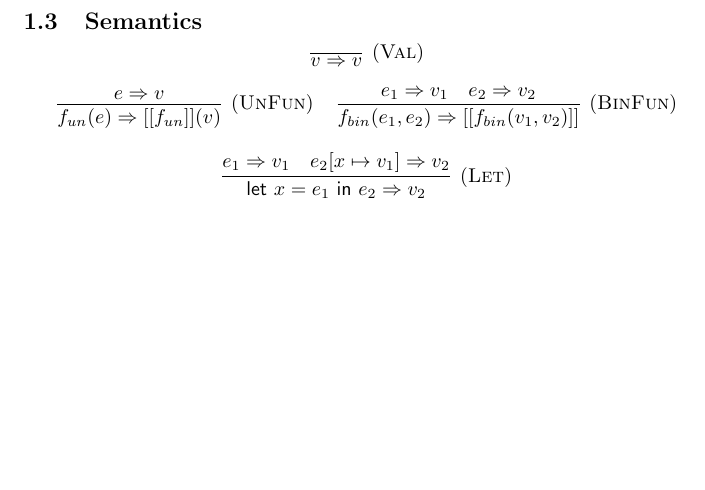
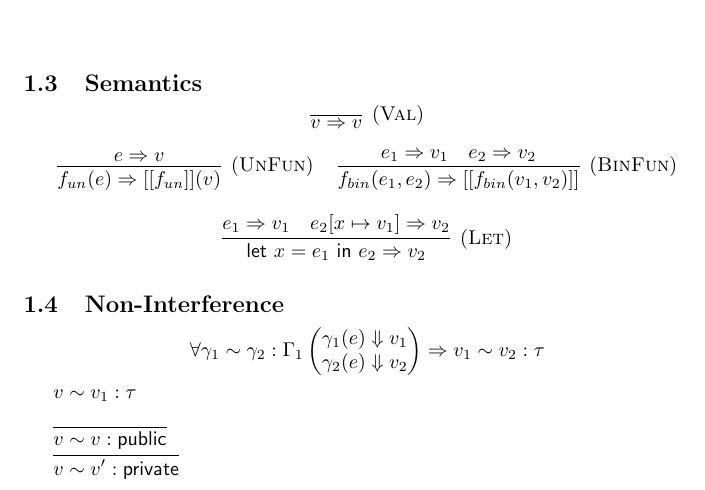
Before and after one commit to robpatterson13/secure-compilation-project, a LaTeX document (lang/lang.tex): part of the page, cut so that both start at the same text, the shorter picture padded with empty space. Compiled offline with pdfLaTeX.

Commit message:
Added basic non-interference
Hopefully this is correct

```diff
--- a/lang/lang.tex
+++ b/lang/lang.tex
@@ -90,4 +90,22 @@ $\infer[(\textsc{Let})]{
 \end{center}
 
 
+
+\subsection{Non-Interference}
+
+$$\forall \gamma_1 \sim \gamma_2 : \Gamma_1 \left(
+\begin{array}{@{}c@{}}
+    \gamma_1 (e) \Downarrow v_1 \\
+    \gamma_2 (e) \Downarrow v_2
+\end{array}\right) \Rightarrow v_1 \sim v_2 : \tau$$
+
+$v \sim v_1 : \tau$
+
+\vskip 1em
+
+$\infer{v \sim v : \textsf{public}}{}{}$
+
+$\infer{v \sim v' : \textsf{private}}{}{}$
+
+
 \end{document}
```
Also changed, not shown: lang/lang.pdf.
